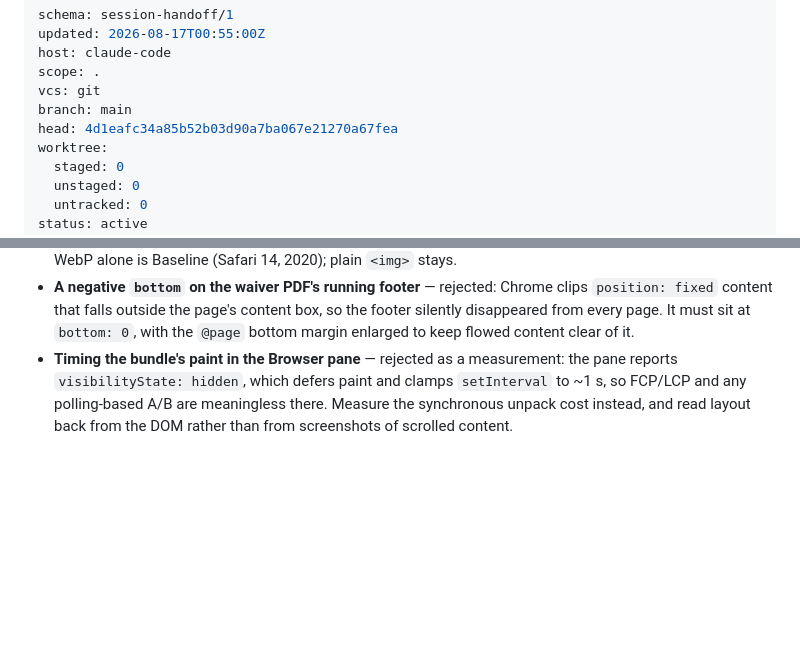
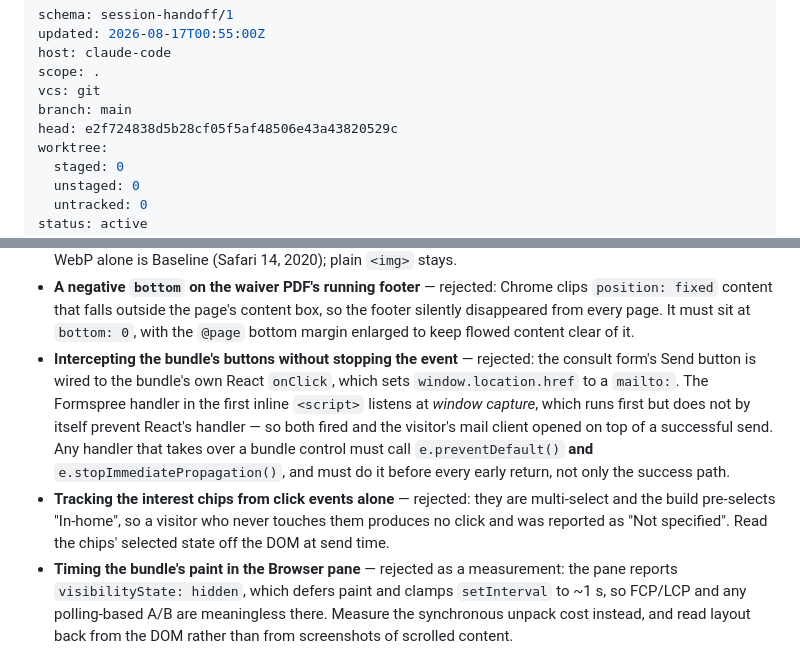
Before and after one commit to zf6fm64s8j-bit/elliebfit-site, a Markdown page: HANDOFF.md, 2 parts joined by grey strips. GitHub-like rendering; blank space fills up the shorter version.

Commit message:
Record the bundle event-interception trap in the handoff
Co-Authored-By: Claude Opus 5 <noreply@anthropic.com>

```diff
--- a/HANDOFF.md
+++ b/HANDOFF.md
@@ -5,7 +5,7 @@ host: claude-code
 scope: .
 vcs: git
 branch: main
-head: 4d1eafc34a85b52b03d90a7ba067e21270a67fea
+head: e2f724838d5b28cf05f5af48506e43a43820529c
 worktree:
   staged: 0
   unstaged: 0
@@ -141,6 +141,16 @@ deploying, because the change had to be proven before it went out.
   fixed` content that falls outside the page's content box, so the footer silently disappeared from
   every page. It must sit at `bottom: 0`, with the `@page` bottom margin enlarged to keep flowed
   content clear of it.
+- **Intercepting the bundle's buttons without stopping the event** — rejected: the consult form's
+  Send button is wired to the bundle's own React `onClick`, which sets `window.location.href` to a
+  `mailto:`. The Formspree handler in the first inline `<script>` listens at *window capture*, which
+  runs first but does not by itself prevent React's handler — so both fired and the visitor's mail
+  client opened on top of a successful send. Any handler that takes over a bundle control must call
+  `e.preventDefault()` **and** `e.stopImmediatePropagation()`, and must do it before every early
+  return, not only the success path.
+- **Tracking the interest chips from click events alone** — rejected: they are multi-select and the
+  build pre-selects "In-home", so a visitor who never touches them produces no click and was
+  reported as "Not specified". Read the chips' selected state off the DOM at send time.
 - **Timing the bundle's paint in the Browser pane** — rejected as a measurement: the pane reports
   `visibilityState: hidden`, which defers paint and clamps `setInterval` to ~1 s, so FCP/LCP and any
   polling-based A/B are meaningless there. Measure the synchronous unpack cost instead, and read
```
